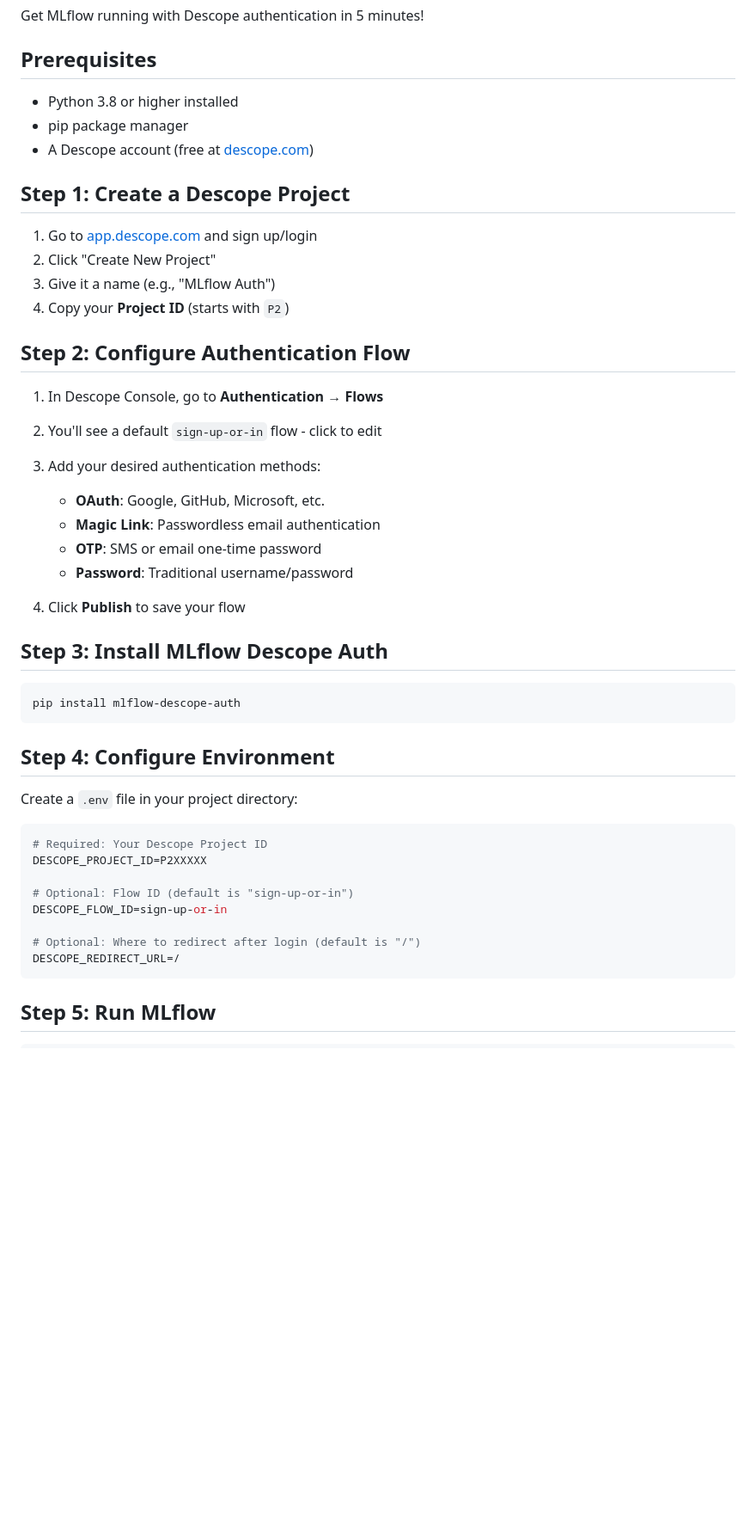
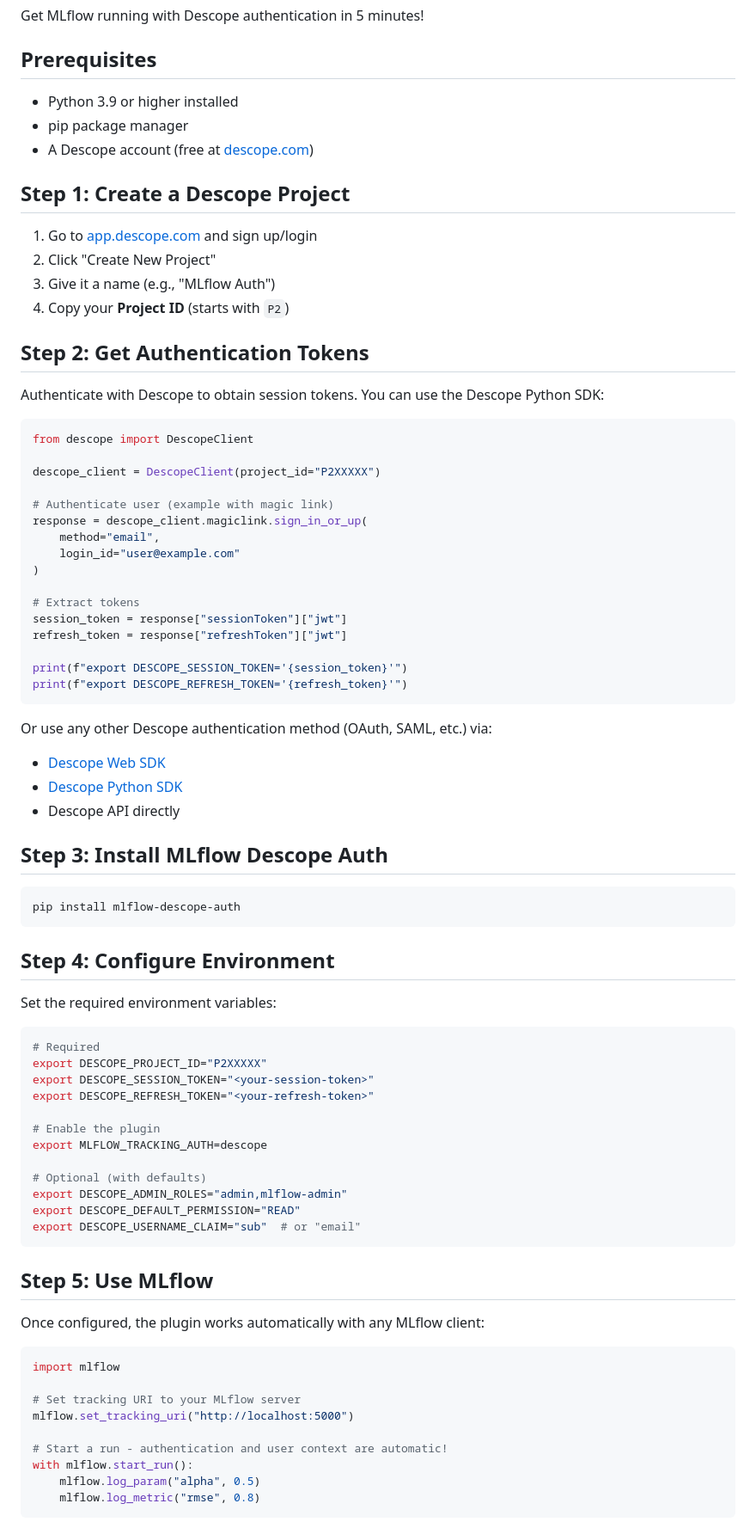
Before and after one commit to descope/mlflow-descope-auth, a Markdown page: docs/QUICKSTART.md, the part around one of its changes. Shown at 86% size. GitHub-like rendering; blank space fills up the shorter version.

````diff
--- a/docs/QUICKSTART.md
+++ b/docs/QUICKSTART.md
@@ -4,7 +4,7 @@ Get MLflow running with Descope authentication in 5 minutes!
 
 ## Prerequisites
 
-- Python 3.8 or higher installed
+- Python 3.9 or higher installed
 - pip package manager
 - A Descope account (free at [descope.com](https://www.descope.com/))
 
@@ -15,17 +15,33 @@ Get MLflow running with Descope authentication in 5 minutes!
 3. Give it a name (e.g., "MLflow Auth")
 4. Copy your **Project ID** (starts with `P2`)
 
-## Step 2: Configure Authentication Flow
+## Step 2: Get Authentication Tokens
 
-1. In Descope Console, go to **Authentication → Flows**
-2. You'll see a default `sign-up-or-in` flow - click to edit
-3. Add your desired authentication methods:
-   - **OAuth**: Google, GitHub, Microsoft, etc.
-   - **Magic Link**: Passwordless email authentication
-   - **OTP**: SMS or email one-time password
-   - **Password**: Traditional username/password
+Authenticate with Descope to obtain session tokens. You can use the Descope Python SDK:
 
-4. Click **Publish** to save your flow
+```python
+from descope import DescopeClient
+
+descope_client = DescopeClient(project_id="P2XXXXX")
+
+# Authenticate user (example with magic link)
+response = descope_client.magiclink.sign_in_or_up(
+    method="email",
+    login_id="user@example.com"
+)
+
+# Extract tokens
+session_token = response["sessionToken"]["jwt"]
+refresh_token = response["refreshToken"]["jwt"]
+
+print(f"export DESCOPE_SESSION_TOKEN='{session_token}'")
+print(f"export DESCOPE_REFRESH_TOKEN='{refresh_token}'")
+```
+
+Or use any other Descope authentication method (OAuth, SAML, etc.) via:
+- [Descope Web SDK](https://docs.descope.com/build/guides/client_sdks/web/)
+- [Descope Python SDK](https://docs.descope.com/build/guides/client_sdks/python/)
+- Descope API directly
 
 ## Step 3: Install MLflow Descope Auth
 
@@ -35,17 +51,36 @@ pip install mlflow-descope-auth
 
 ## Step 4: Configure Environment
 
-Create a `.env` file in your project directory:
+Set the required environment variables:
 
 ```bash
-# Required: Your Descope Project ID
-DESCOPE_PROJECT_ID=P2XXXXX
+# Required
+export DESCOPE_PROJECT_ID="P2XXXXX"
+export DESCOPE_SESSION_TOKEN="<your-session-token>"
+export DESCOPE_REFRESH_TOKEN="<your-refresh-token>"
 
-# Optional: Flow ID (default is "sign-up-or-in")
-DESCOPE_FLOW_ID=sign-up-or-in
+# Enable the plugin
+export MLFLOW_TRACKING_AUTH=descope
 
-# Optional: Where to redirect after login (default is "/")
-DESCOPE_REDIRECT_URL=/
+# Optional (with defaults)
+export DESCOPE_ADMIN_ROLES="admin,mlflow-admin"
+export DESCOPE_DEFAULT_PERMISSION="READ"
+export DESCOPE_USERNAME_CLAIM="sub"  # or "email"
 ```
 
-## Step 5: Run MLflow
+## Step 5: Use MLflow
+
+Once configured, the plugin works automatically with any MLflow client:
+
+```python
+import mlflow
+
+# Set tracking URI to your MLflow server
+mlflow.set_tracking_uri("http://localhost:5000")
+
+# Start a run - authentication and user context are automatic!
+with mlflow.start_run():
+    mlflow.log_param("alpha", 0.5)
+    mlflow.log_metric("rmse", 0.8)
+```
+
````
Also changed, not shown: other parts of docs/QUICKSTART.md (+80 -102 lines).
